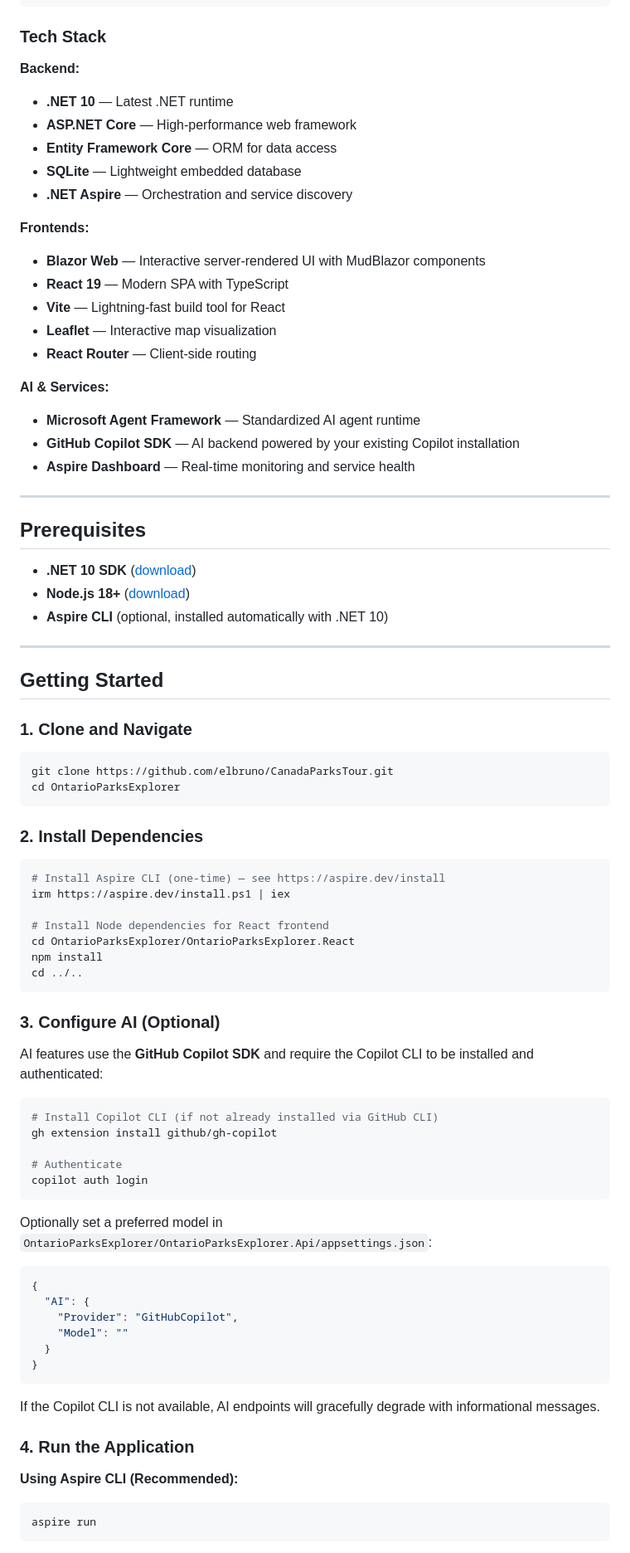
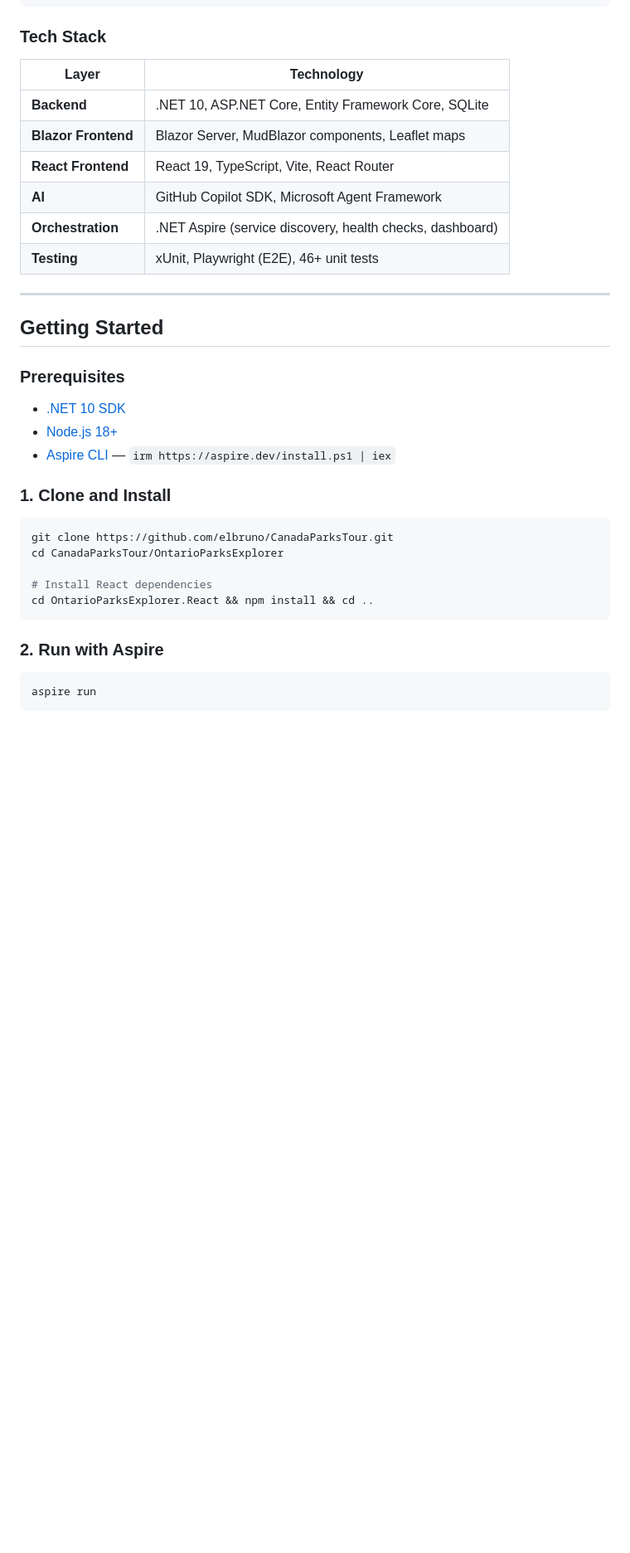
Before and after one commit to elbruno/CanadaParksTour, a Markdown page: README.md, the part around one of its changes. Shown at 83% size. GitHub-like rendering; blank space fills up the shorter version.

````diff
--- a/README.md
+++ b/README.md
@@ -69,84 +118,36 @@ Ontario Parks Explorer is a full-stack application for discovering, exploring, a
 
 ### Tech Stack
 
-**Backend:**
-- **.NET 10** — Latest .NET runtime
-- **ASP.NET Core** — High-performance web framework
-- **Entity Framework Core** — ORM for data access
-- **SQLite** — Lightweight embedded database
-- **.NET Aspire** — Orchestration and service discovery
-
-**Frontends:**
-- **Blazor Web** — Interactive server-rendered UI with MudBlazor components
-- **React 19** — Modern SPA with TypeScript
-- **Vite** — Lightning-fast build tool for React
-- **Leaflet** — Interactive map visualization
-- **React Router** — Client-side routing
-
-**AI & Services:**
-- **Microsoft Agent Framework** — Standardized AI agent runtime
-- **GitHub Copilot SDK** — AI backend powered by your existing Copilot installation
-- **Aspire Dashboard** — Real-time monitoring and service health
-
----
-
-## Prerequisites
-
-- **.NET 10 SDK** ([download](https://dotnet.microsoft.com/download))
-- **Node.js 18+** ([download](https://nodejs.org/))
-- **Aspire CLI** (optional, installed automatically with .NET 10)
+| Layer | Technology |
+|-------|-----------|
+| **Backend** | .NET 10, ASP.NET Core, Entity Framework Core, SQLite |
+| **Blazor Frontend** | Blazor Server, MudBlazor components, Leaflet maps |
+| **React Frontend** | React 19, TypeScript, Vite, React Router |
+| **AI** | GitHub Copilot SDK, Microsoft Agent Framework |
+| **Orchestration** | .NET Aspire (service discovery, health checks, dashboard) |
+| **Testing** | xUnit, Playwright (E2E), 46+ unit tests |
 
 ---
 
 ## Getting Started
 
-### 1. Clone and Navigate
+### Prerequisites
+
+- [.NET 10 SDK](https://dotnet.microsoft.com/download)
+- [Node.js 18+](https://nodejs.org/)
+- [Aspire CLI](https://aspire.dev/install) — `irm https://aspire.dev/install.ps1 | iex`
+
+### 1. Clone and Install
 
 ```bash
 git clone https://github.com/elbruno/CanadaParksTour.git
-cd OntarioParksExplorer
+cd CanadaParksTour/OntarioParksExplorer
+
+# Install React dependencies
+cd OntarioParksExplorer.React && npm install && cd ..
 ```
 
-### 2. Install Dependencies
-
-```bash
-# Install Aspire CLI (one-time) — see https://aspire.dev/install
-irm https://aspire.dev/install.ps1 | iex
-
-# Install Node dependencies for React frontend
-cd OntarioParksExplorer/OntarioParksExplorer.React
-npm install
-cd ../..
-```
-
-### 3. Configure AI (Optional)
-
-AI features use the **GitHub Copilot SDK** and require the Copilot CLI to be installed and authenticated:
-
-```bash
-# Install Copilot CLI (if not already installed via GitHub CLI)
-gh extension install github/gh-copilot
-
-# Authenticate
-copilot auth login
-```
-
-Optionally set a preferred model in `OntarioParksExplorer/OntarioParksExplorer.Api/appsettings.json`:
-
-```json
-{
-  "AI": {
-    "Provider": "GitHubCopilot",
-    "Model": ""
-  }
-}
-```
-
-If the Copilot CLI is not available, AI endpoints will gracefully degrade with informational messages.
-
-### 4. Run the Application
-
-**Using Aspire CLI (Recommended):**
+### 2. Run with Aspire
 
 ```bash
 aspire run
````
Also changed, not shown: other parts of README.md (+139 -302 lines), docs/USERMANUAL.md (+22 -0 lines), screenshots/03-park-detail.png, screenshots/04-map.png, screenshots/08-aspire-dashboard.png, screenshots/10-react-home.png (added), screenshots/11-react-parks.png (added), screenshots/12-react-map.png (added), 1 other file.
